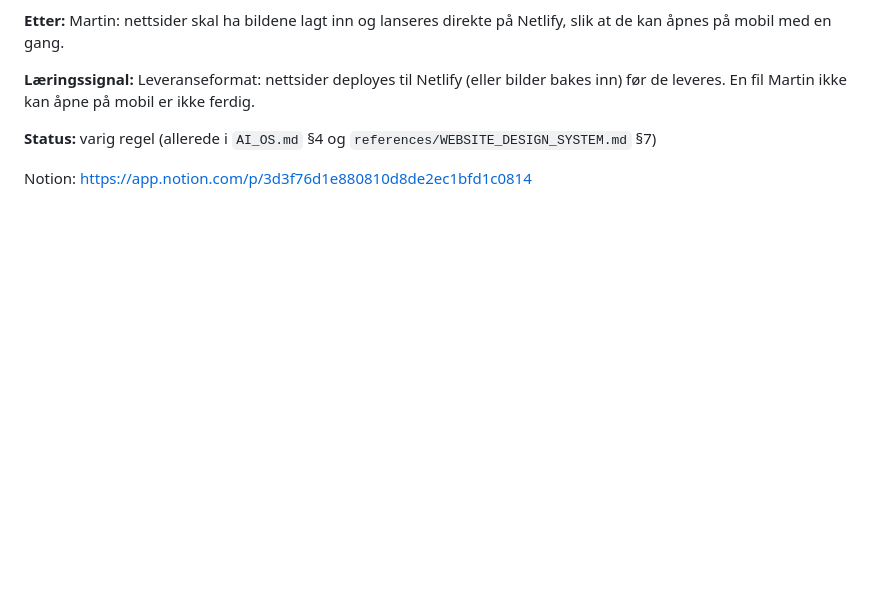
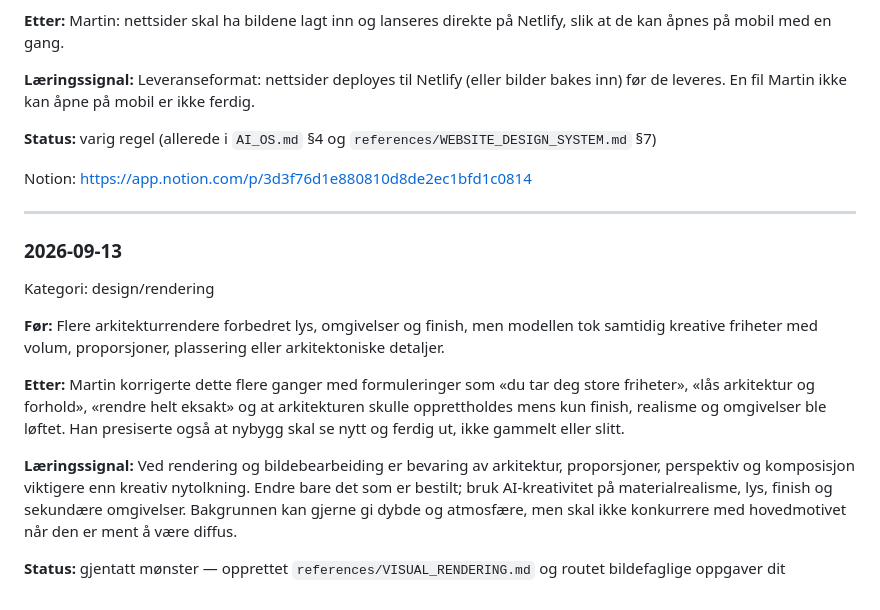
Before and after one commit to martinbrusletto-jpg/bruslettoeiendom, a Markdown page: CORRECTIONS.md, the part around the change. Drawn GitHub-style; blank space fills up the shorter version.

Commit message:
Weekly learning: preserve architecture in image rendering

```diff
--- a/CORRECTIONS.md
+++ b/CORRECTIONS.md
@@ -367,3 +367,20 @@ Leveranseformat: nettsider deployes til Netlify (eller bilder bakes inn) før de
 varig regel (allerede i `AI_OS.md` §4 og `references/WEBSITE_DESIGN_SYSTEM.md` §7)
 
 Notion: https://app.notion.com/p/3d3f76d1e880810d8de2ec1bfd1c0814
+
+---
+
+### 2026-09-13
+Kategori: design/rendering
+
+**Før:**
+Flere arkitekturrendere forbedret lys, omgivelser og finish, men modellen tok samtidig kreative friheter med volum, proporsjoner, plassering eller arkitektoniske detaljer.
+
+**Etter:**
+Martin korrigerte dette flere ganger med formuleringer som «du tar deg store friheter», «lås arkitektur og forhold», «rendre helt eksakt» og at arkitekturen skulle opprettholdes mens kun finish, realisme og omgivelser ble løftet. Han presiserte også at nybygg skal se nytt og ferdig ut, ikke gammelt eller slitt.
+
+**Læringssignal:**
+Ved rendering og bildebearbeiding er bevaring av arkitektur, proporsjoner, perspektiv og komposisjon viktigere enn kreativ nytolkning. Endre bare det som er bestilt; bruk AI-kreativitet på materialrealisme, lys, finish og sekundære omgivelser. Bakgrunnen kan gjerne gi dybde og atmosfære, men skal ikke konkurrere med hovedmotivet når den er ment å være diffus.
+
+**Status:**
+gjentatt mønster — opprettet `references/VISUAL_RENDERING.md` og routet bildefaglige oppgaver dit
```
